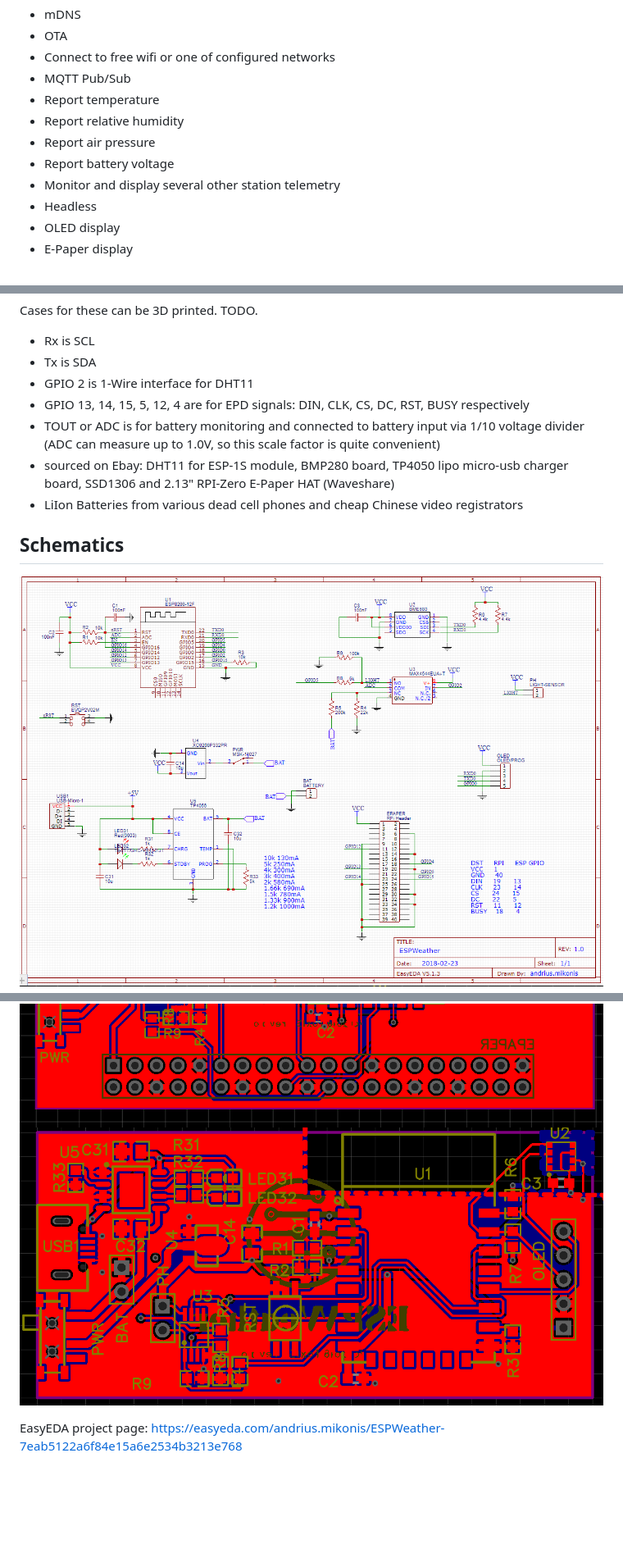
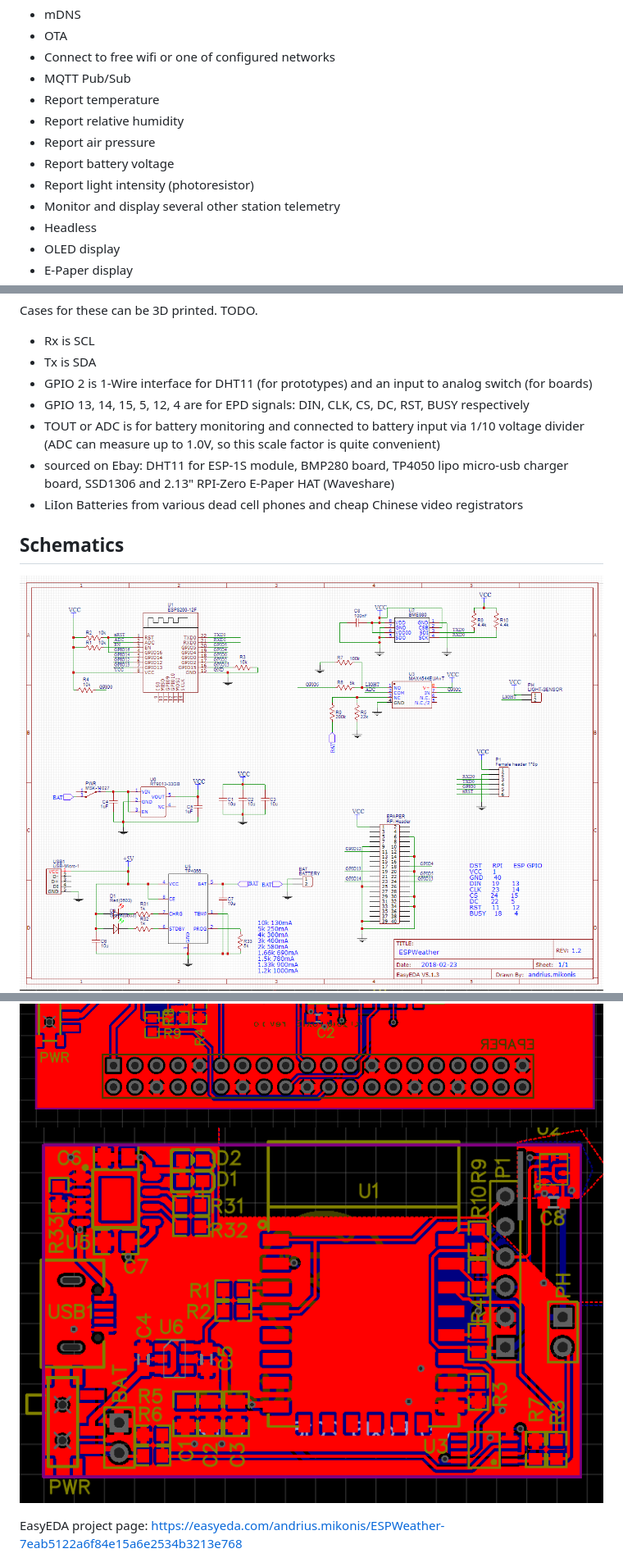
Before and after one commit to foxis/ESPWeather, a Markdown page: README.md, 3 parts joined by grey strips. Shown: that part at 82% size. Rendered like a GitHub page; pictures changed too: schematics/board-headless.png, schematics/schematics.png; blank space fills up the shorter version.

```diff
--- a/README.md
+++ b/README.md
@@ -23,6 +23,7 @@ Websockets are used for telemetry transfer to the UI.
 * Report relative humidity
 * Report air pressure
 * Report battery voltage
+* Report light intensity (photoresistor)
 * Monitor and display several other station telemetry
 * Headless
 * OLED display
@@ -97,7 +127,7 @@ Cases for these can be 3D printed. TODO.
 
 * Rx is SCL
 * Tx is SDA
-* GPIO 2 is 1-Wire interface for DHT11
+* GPIO 2 is 1-Wire interface for DHT11 (for prototypes) and an input to analog switch (for boards)
 * GPIO 13, 14, 15, 5, 12, 4 are for EPD signals: DIN, CLK, CS, DC, RST, BUSY respectively
 * TOUT or ADC is for battery monitoring and connected to battery input via 1/10 voltage divider (ADC can measure up to 1.0V, so this scale factor is quite convenient)
 * sourced on Ebay: DHT11 for ESP-1S module, BMP280 board, TP4050 lipo micro-usb charger board, SSD1306 and 2.13" RPI-Zero E-Paper HAT (Waveshare)
```
Also changed, not shown: other parts of README.md (+30 -1 lines), 3 other files.
